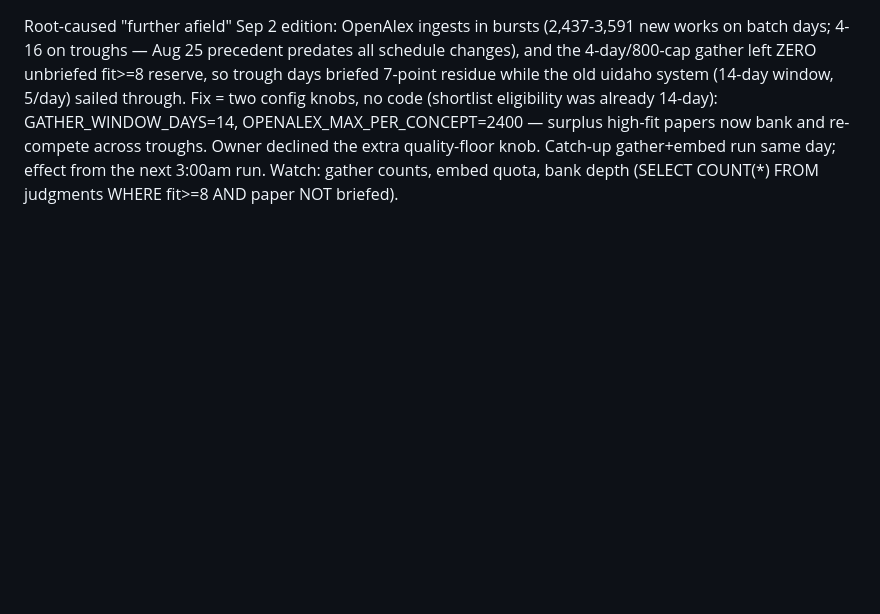
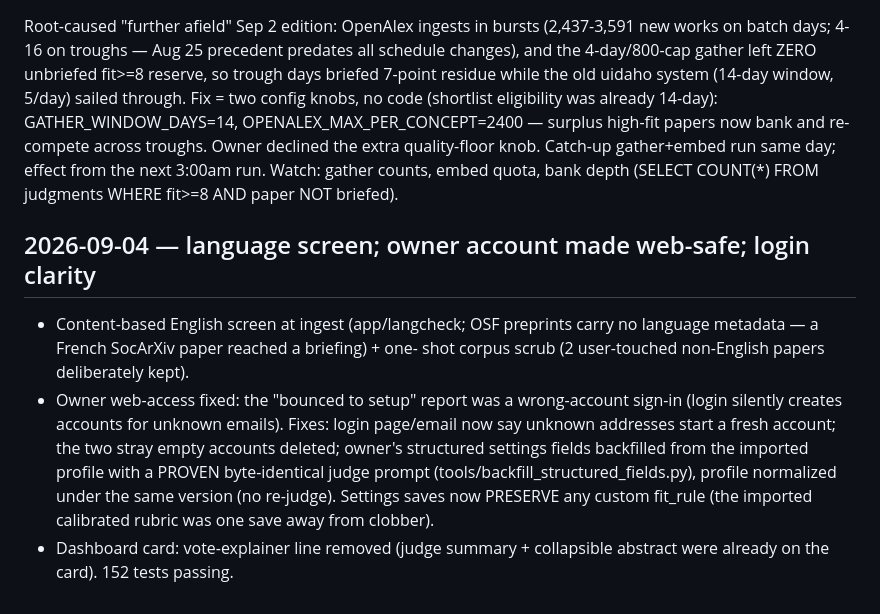
Before and after one commit to rnfunkhouser/papersradar, a Markdown page: project_admin/STATUS.md, the part around the change. Drawn GitHub-style; blank space fills up the shorter version.

Commit message:
STATUS: language screen, owner web-safety, login clarity batch
Co-Authored-By: Claude Fable 5 <noreply@anthropic.com>
Claude-Session: https://claude.ai/code/session_011oWiXuA4cknz4LUnmYhcQU

```diff
--- a/project_admin/STATUS.md
+++ b/project_admin/STATUS.md
@@ -224,3 +224,18 @@ papers now bank and re-compete across troughs. Owner declined the extra
 quality-floor knob. Catch-up gather+embed run same day; effect from the
 next 3:00am run. Watch: gather counts, embed quota, bank depth
 (SELECT COUNT(*) FROM judgments WHERE fit>=8 AND paper NOT briefed).
+
+## 2026-09-04 — language screen; owner account made web-safe; login clarity
+- Content-based English screen at ingest (app/langcheck; OSF preprints carry
+  no language metadata — a French SocArXiv paper reached a briefing) + one-
+  shot corpus scrub (2 user-touched non-English papers deliberately kept).
+- Owner web-access fixed: the "bounced to setup" report was a wrong-account
+  sign-in (login silently creates accounts for unknown emails). Fixes:
+  login page/email now say unknown addresses start a fresh account; the two
+  stray empty accounts deleted; owner's structured settings fields
+  backfilled from the imported profile with a PROVEN byte-identical judge
+  prompt (tools/backfill_structured_fields.py), profile normalized under
+  the same version (no re-judge). Settings saves now PRESERVE any custom
+  fit_rule (the imported calibrated rubric was one save away from clobber).
+- Dashboard card: vote-explainer line removed (judge summary + collapsible
+  abstract were already on the card). 152 tests passing.
```
